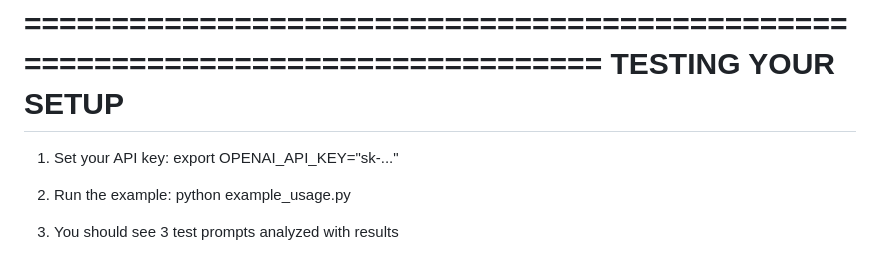
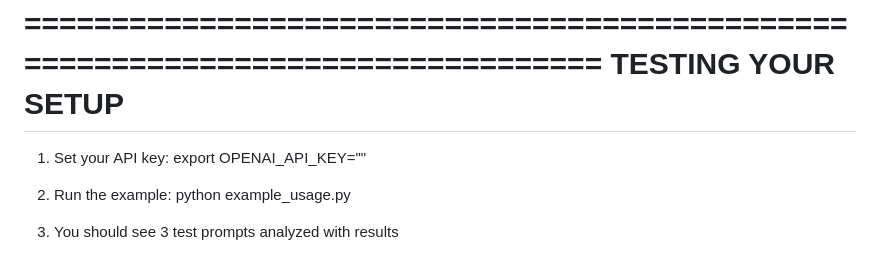
Before and after one commit to Omkarai2002/Argos-Agentic, a Markdown page: SIMPLE_GUIDE.md, the part around the change. Drawn GitHub-style.

Commit message:
Remove API key pattern from documentation

```diff
--- a/SIMPLE_GUIDE.md
+++ b/SIMPLE_GUIDE.md
@@ -206,7 +206,7 @@ TESTING YOUR SETUP
 ================================================================================
 
 1. Set your API key:
-   export OPENAI_API_KEY="sk-..."
+   export OPENAI_API_KEY=""
 
 2. Run the example:
    python example_usage.py
```
